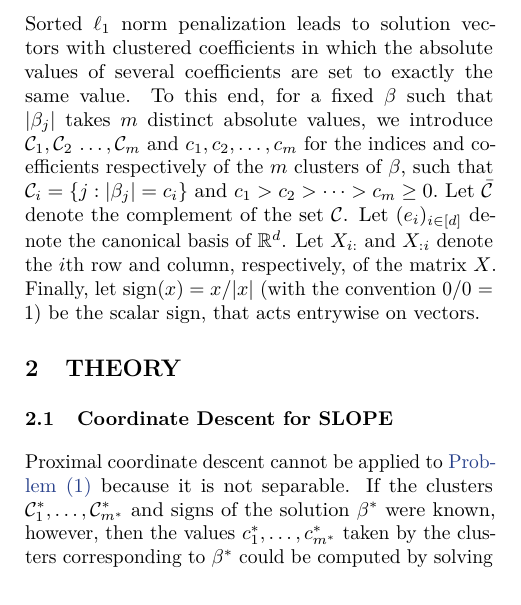
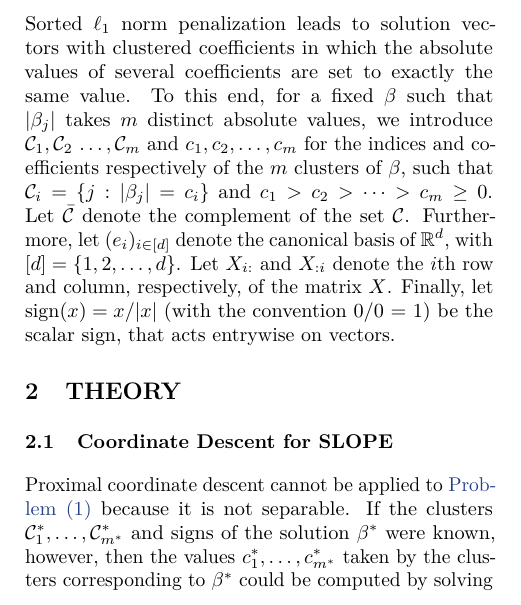
Before and after one commit to jolars/slopecd, a LaTeX paper (tex/main.tex, which reads tex/notation.tex): part of one column of page 2 of 14, cut so that both start at the same text. Compiled offline with pdfLaTeX.

Commit message:
feat(paper): add notation for [d]

```diff
--- a/tex/notation.tex
+++ b/tex/notation.tex
@@ -30,6 +30,6 @@ c_2, \dots, c_m\) for the indices and coefficients respectively of the \(m\)
 clusters of $\beta$, such that
 $\mathcal{C}_i = \{j : |\beta_j| = c_i\}$ and $c_1 > c_2 > \cdots > c_m \geq 0.$
 Let \(\bar{\mathcal{C}}\) denote the complement of the set \(\mathcal{C}\).
-Let $(e_i)_{i \in [d]}$ denote the canonical basis of $\bbR^d$.
+Furthermore, let $(e_i)_{i \in [d]}$ denote the canonical basis of $\bbR^d$, with \([d] = \{1,2,\dots,d\}\).
 Let $X_{i:}$ and $X_{:i}$ denote the $i$th row and column, respectively, of the matrix $X$.
 Finally, let $\sign(x) = x / |x|$ (with the convention 0/0 = 1) be the scalar sign, that acts entrywise on vectors.
```
